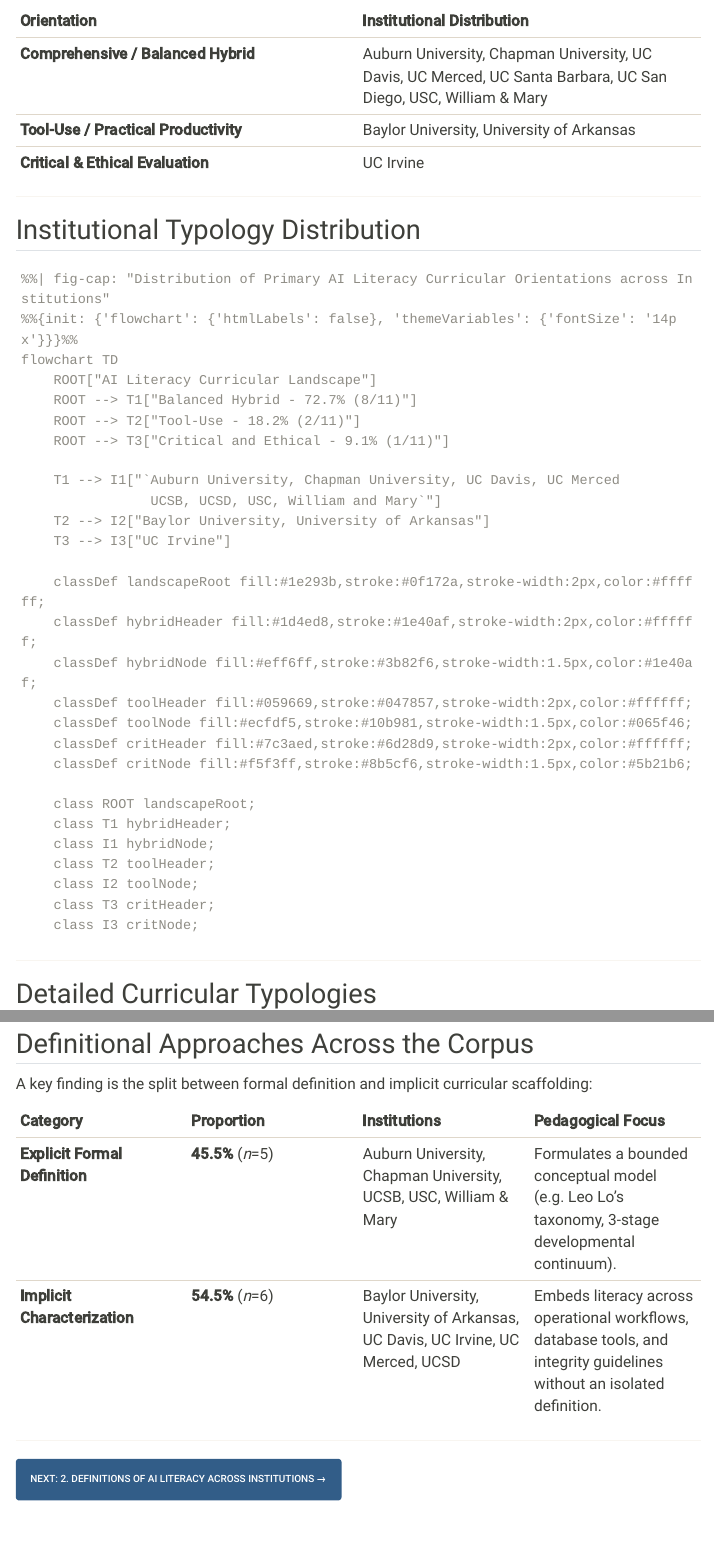
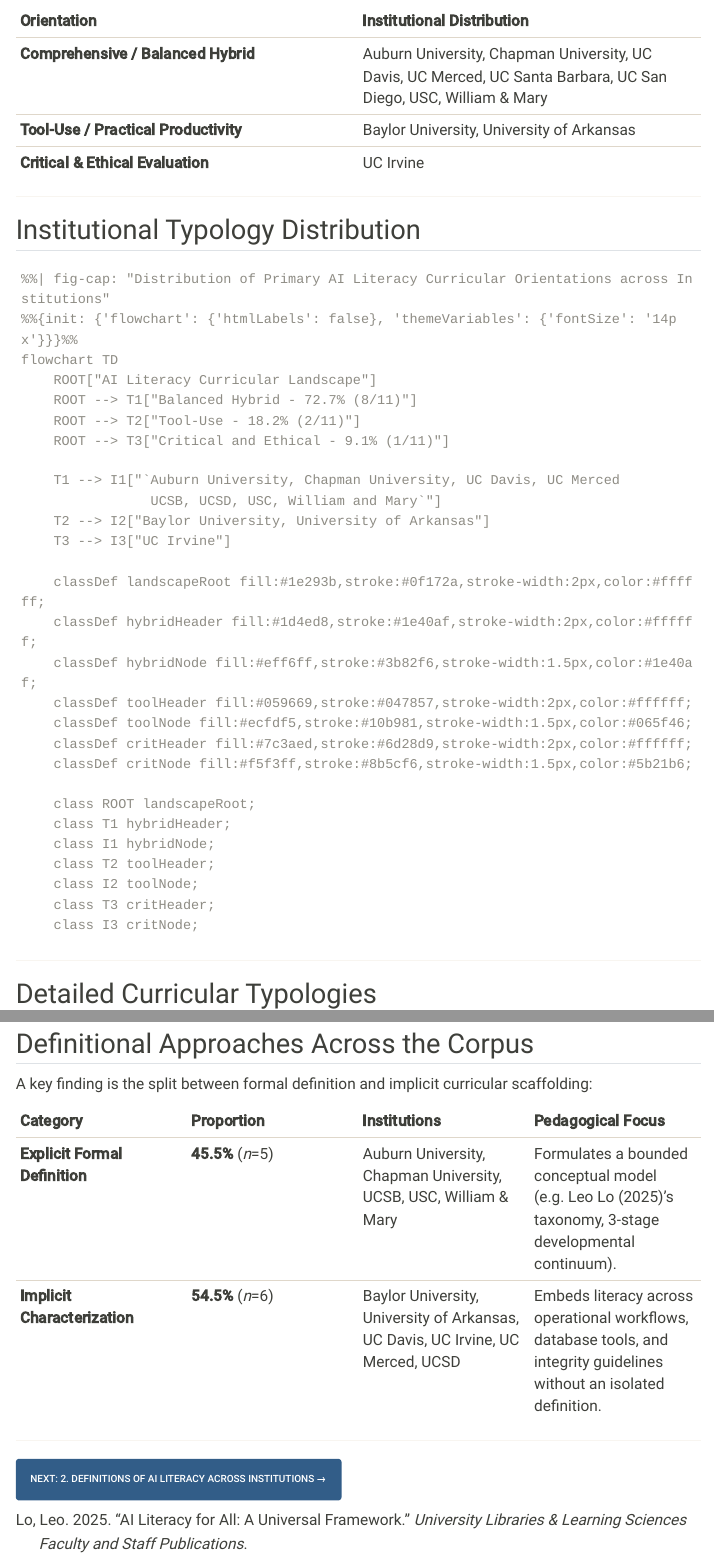
Before and after one commit to UCSB-Library-Research-Data-Services/AI-Literacy, a Quarto document (chapters/01-executive-summary.qmd): the page in a window 1100 px wide, from 330 px down, and a second part further down, joined at a grey line. Rendered offline with R 4.5, knitr and Pandoc in place of Quarto, with nearby package versions; the code chunks are not run, so their results and figures are left out; menus at the side of the page are left out.

Commit message:
Add bibliography reference and update citation format in executive summary

```diff
--- a/chapters/01-executive-summary.qmd
+++ b/chapters/01-executive-summary.qmd
@@ -4,6 +4,7 @@
 format:
   html:
     toc: true
+bibliography: ../references.bib
 ---
 
 ## Overview
@@ -85,7 +86,7 @@
 
 | Category | Proportion | Institutions | Pedagogical Focus |
 | :--- | :--- | :--- | :--- |
-| **Explicit Formal Definition** | **45.5%** (*n*=5) | Auburn University, Chapman University, UCSB, USC, William & Mary | Formulates a bounded conceptual model (e.g. Leo Lo’s taxonomy, 3-stage developmental continuum). |
+| **Explicit Formal Definition** | **45.5%** (*n*=5) | Auburn University, Chapman University, UCSB, USC, William & Mary | Formulates a bounded conceptual model (e.g. Leo Lo [-@loAILiteracyAll2025]’s taxonomy, 3-stage developmental continuum). |
 | **Implicit Characterization** | **54.5%** (*n*=6) | Baylor University, University of Arkansas, UC Davis, UC Irvine, UC Merced, UCSD | Embeds literacy across operational workflows, database tools, and integrity guidelines without an isolated definition. |
 
 ---
```
Also changed, not shown: 2 other files.
